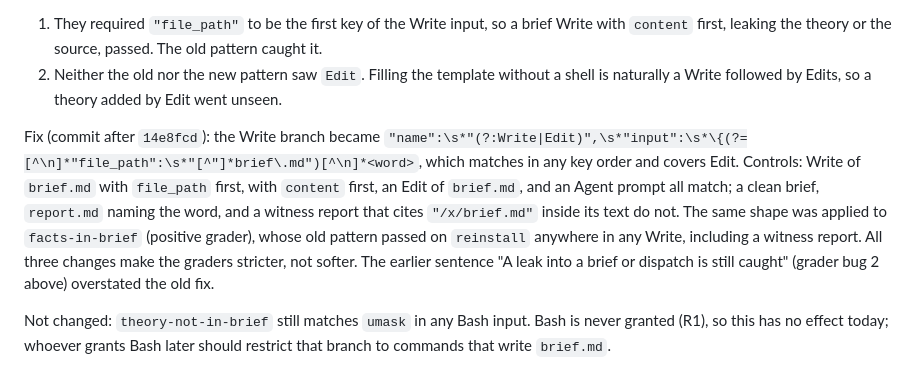
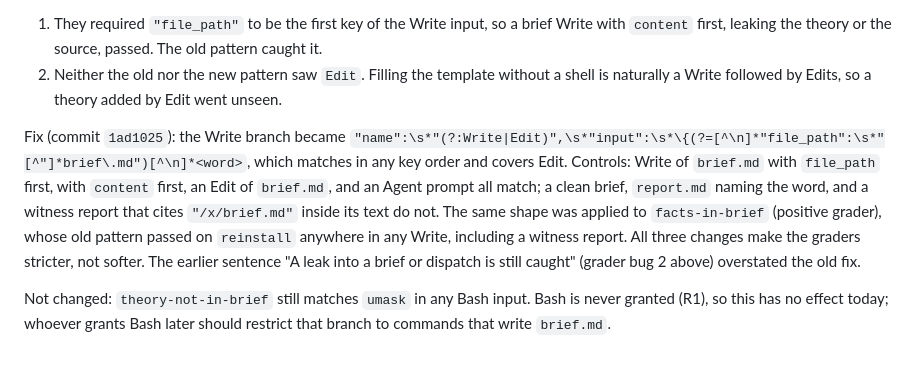
Before and after one commit to JMcordobamendez/expert-witness, a Markdown page: docs/results.md, the part around the change. Drawn GitHub-style.

Commit message:
Results: name the grader fix commit
Co-Authored-By: Claude Opus 5.5 (1M context) <noreply@anthropic.com>
Claude-Session: https://claude.ai/code/session_01D9NcUBHWCJbSoVhXeri3nt

```diff
--- a/docs/results.md
+++ b/docs/results.md
@@ -86,7 +86,7 @@ Partly a real bug, partly weaker. The old patterns matched legitimate content: t
 1. They required `"file_path"` to be the first key of the Write input, so a brief Write with `content` first, leaking the theory or the source, passed. The old pattern caught it.
 2. Neither the old nor the new pattern saw `Edit`. Filling the template without a shell is naturally a Write followed by Edits, so a theory added by Edit went unseen.
 
-Fix (commit after `14e8fcd`): the Write branch became `"name":\s*"(?:Write|Edit)",\s*"input":\s*\{(?=[^\n]*"file_path":\s*"[^"]*brief\.md")[^\n]*<word>`, which matches in any key order and covers Edit. Controls: Write of `brief.md` with `file_path` first, with `content` first, an Edit of `brief.md`, and an Agent prompt all match; a clean brief, `report.md` naming the word, and a witness report that cites `"/x/brief.md"` inside its text do not. The same shape was applied to `facts-in-brief` (positive grader), whose old pattern passed on `reinstall` anywhere in any Write, including a witness report. All three changes make the graders stricter, not softer. The earlier sentence "A leak into a brief or dispatch is still caught" (grader bug 2 above) overstated the old fix.
+Fix (commit `1ad1025`): the Write branch became `"name":\s*"(?:Write|Edit)",\s*"input":\s*\{(?=[^\n]*"file_path":\s*"[^"]*brief\.md")[^\n]*<word>`, which matches in any key order and covers Edit. Controls: Write of `brief.md` with `file_path` first, with `content` first, an Edit of `brief.md`, and an Agent prompt all match; a clean brief, `report.md` naming the word, and a witness report that cites `"/x/brief.md"` inside its text do not. The same shape was applied to `facts-in-brief` (positive grader), whose old pattern passed on `reinstall` anywhere in any Write, including a witness report. All three changes make the graders stricter, not softer. The earlier sentence "A leak into a brief or dispatch is still caught" (grader bug 2 above) overstated the old fix.
 
 Not changed: `theory-not-in-brief` still matches `umask` in any Bash input. Bash is never granted (R1), so this has no effect today; whoever grants Bash later should restrict that branch to commands that write `brief.md`.
 
```
